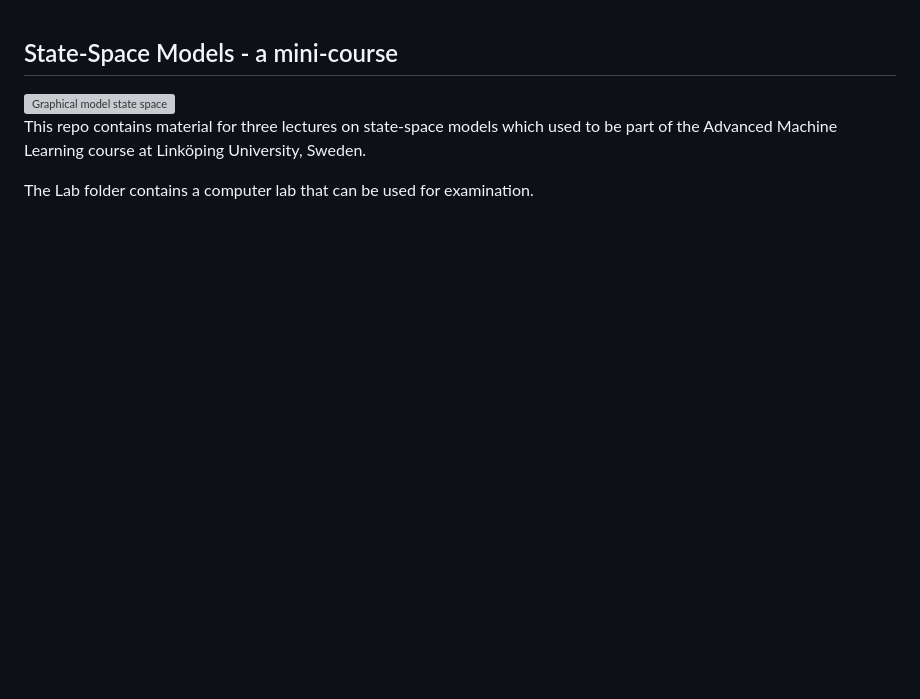
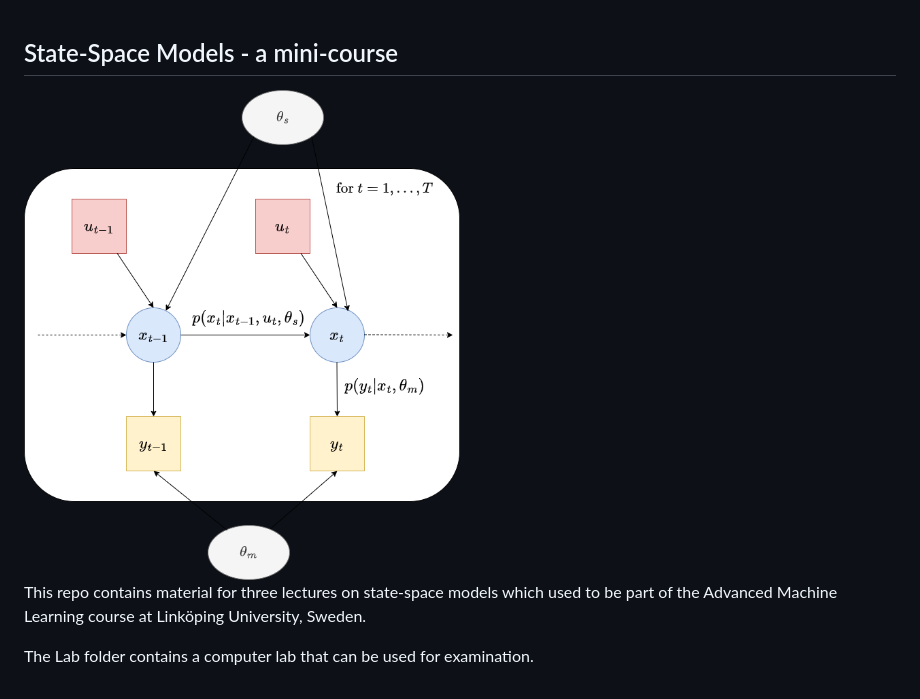
Before and after one commit to mattiasvillani/StateSpaceModels, a Markdown page: README.md, the part around the change. Drawn GitHub-style; pictures changed too: StateSpaceWithControlPlate.png (added); blank space fills up the shorter version; grey boxes are pictures that could not be loaded.

Commit message:
upd pic readme

```diff
--- a/README.md
+++ b/README.md
@@ -1,6 +1,6 @@
 ## State-Space Models - a mini-course
 
-<img src="/Slides/Graphics/StateSpaceWithControlPlate.pdf" width="80%" class="center" alt = "Graphical model state space">
+<img src="StateSpaceWithControlPlate.png" width="50%" class="center" alt = "Graphical model state space">
 
 This repo contains material for three lectures on state-space models which used to be part of the Advanced Machine Learning course at Linköping University, Sweden.
 
```
